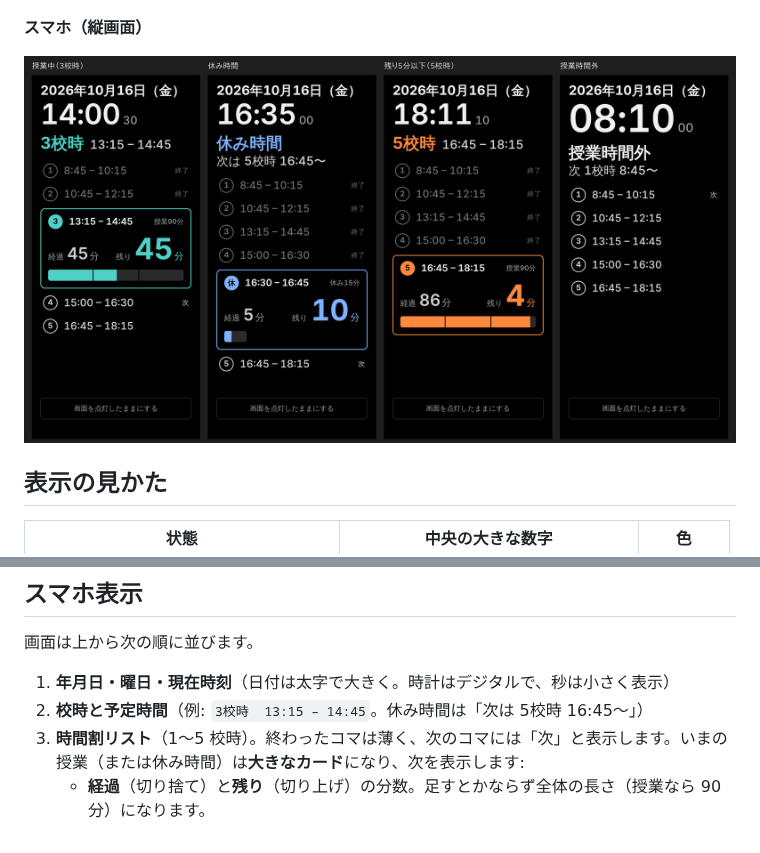
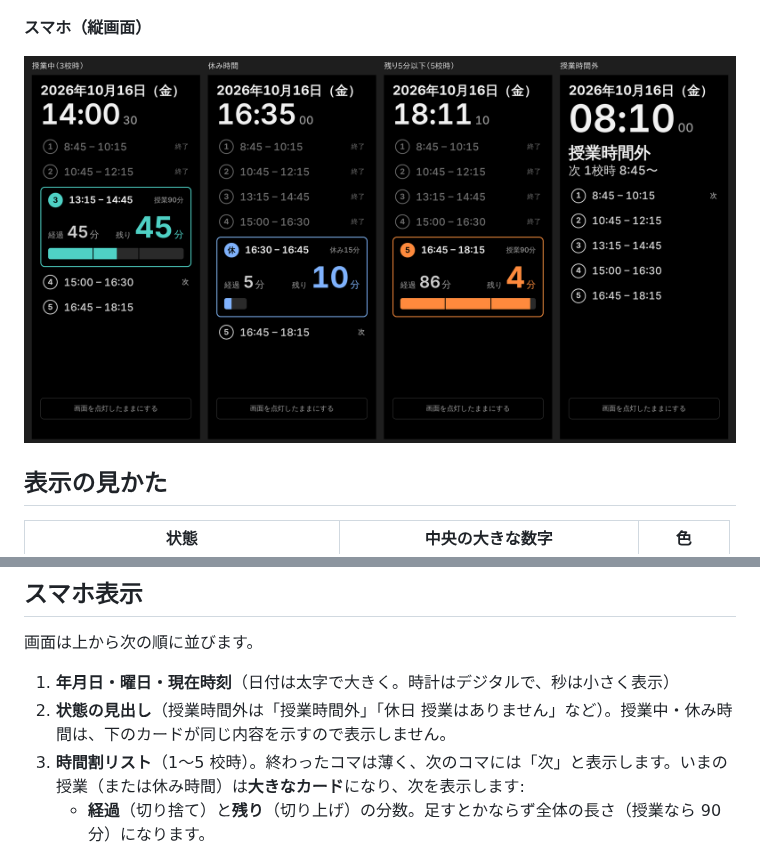
Before and after one commit to sasekazu/class-clock, a Markdown page: README.md, 2 parts joined by grey strips. Drawn GitHub-style; pictures changed too: docs/images/mobile.png.

```diff
--- a/README.md
+++ b/README.md
@@ -84,7 +84,7 @@ python3 -m http.server 8000
 画面は上から次の順に並びます。
 
 1. **年月日・曜日・現在時刻**（日付は太字で大きく。時計はデジタルで、秒は小さく表示）
-2. **校時と予定時間**（例: `3校時  13:15 – 14:45`。休み時間は「次は 5校時 16:45〜」）
+2. **状態の見出し**（授業時間外は「授業時間外」「休日 授業はありません」など）。授業中・休み時間は、下のカードが同じ内容を示すので表示しません。
 3. **時間割リスト**（1〜5 校時）。終わったコマは薄く、次のコマには「次」と表示します。いまの授業（または休み時間）は**大きなカード**になり、次を表示します:
    - **経過**（切り捨て）と**残り**（切り上げ）の分数。足すとかならず全体の長さ（授業なら 90 分）になります。
    - 進み具合の**バー**。長さは時間に比例し（90 分の授業は満幅、15 分の休み時間は約 1/6、60 分の昼休みは約 2/3）、30 分ごとに区切られます。残り 5 分以下では、カードがオレンジになります。
```
Also changed, not shown: 1 other file.
